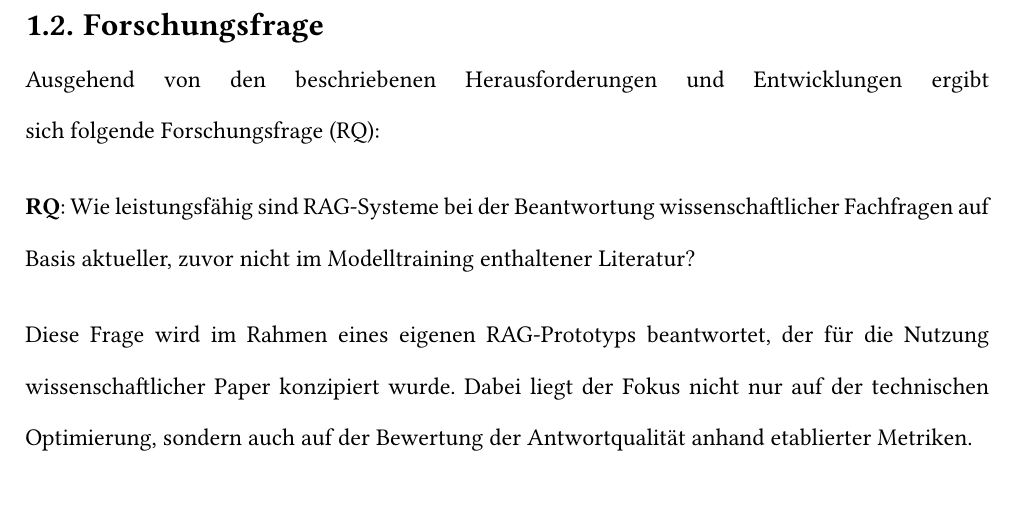
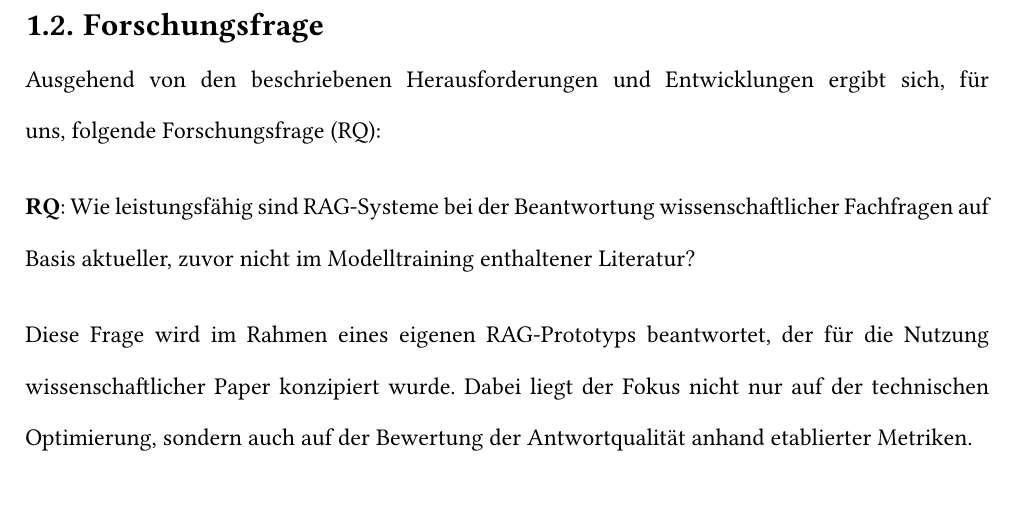
Before and after one commit to bennyhandball/Datenbanken, a Typst document (Typst/main.typ): part of page 15 of 65, cut so that both start at the same text. Compiled offline with Typst 0.15; a missing font is replaced by an installed copy or a similar font.

Commit message:
minor fix

```diff
--- a/Typst/main.typ
+++ b/Typst/main.typ
@@ -401,7 +401,7 @@ In den letzten Jahren hat die Forschung im Bereich der #acrpl("LLM") enorme Fort
 #acr("RAG")-Systeme verbinden klassische Sprachmodelle mit externem, dynamisch abrufbarem Wissen. Statt allein auf das interne Modellwissen zu vertrauen, ruft das System bei jeder Anfrage kontextrelevante Inhalte ab und reichert die Antwort dynamisch damit an. Studien wie Hasan et al. #cite(<hasan2025engineeringragsystemsrealworld>) zeigen, dass #acr("RAG") in Praxisfeldern wie Governance oder Medizin bereits erfolgreich eingesetzt werden kann. Für den wissenschaftliche Nutzung, wie die Analyse aktueller Paper, existieren jedoch kaum belastbare Daten zur #box("Leistungsfähigkeit von "+acr("RAG")+"-Systemen.")
 #pagebreak()
 == Forschungsfrage
-Ausgehend von den beschriebenen Herausforderungen und Entwicklungen ergibt #box("sich folgende "+acrf("RQ")+":")
+Ausgehend von den beschriebenen Herausforderungen und Entwicklungen ergibt sich, für #box("uns, folgende "+acrf("RQ")+":")
 
 *#acr("RQ")*: Wie leistungsfähig sind #acr("RAG")-Systeme bei der Beantwortung wissenschaftlicher Fachfragen auf Basis aktueller, zuvor nicht im #box("Modelltraining enthaltener Literatur?")
 
```
